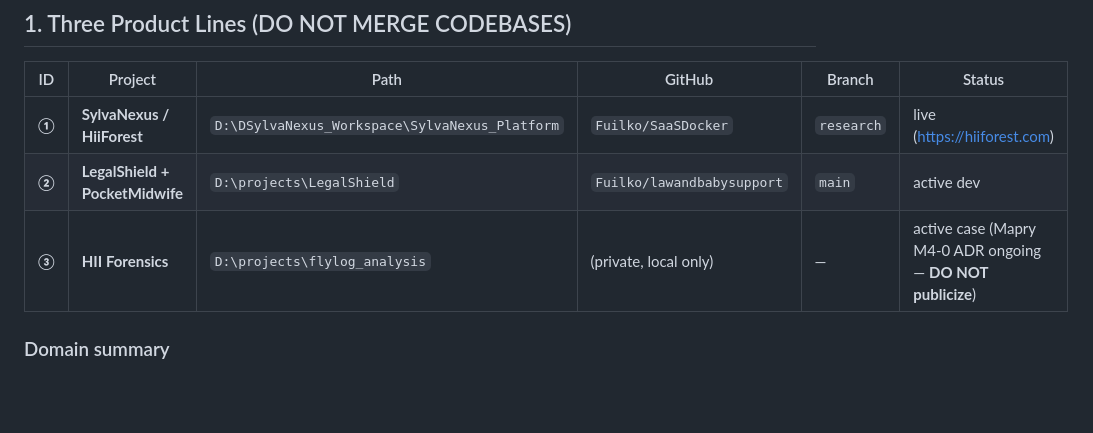
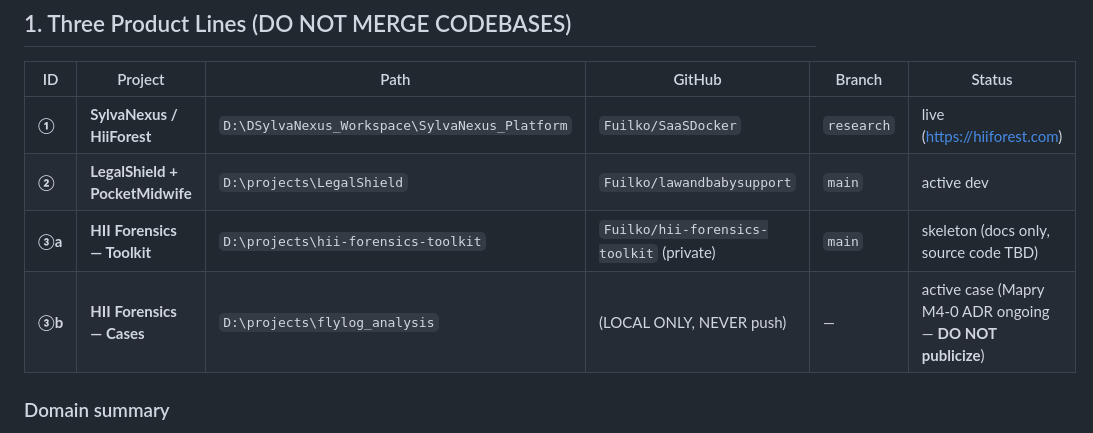
Before and after one commit to Fuilko/lawandbabysupport, a Markdown page: PORTFOLIO.md, the part around the change. Drawn GitHub-style; blank space fills up the shorter version.

Commit message:
docs(portfolio): sync — add hii-forensics-toolkit ③a/③b split

```diff
--- a/PORTFOLIO.md
+++ b/PORTFOLIO.md
@@ -27,7 +27,8 @@
 |---|---|---|---|---|---|
 | **①** | **SylvaNexus / HiiForest** | `D:\DSylvaNexus_Workspace\SylvaNexus_Platform` | `Fuilko/SaaSDocker` | `research` | live (https://hiiforest.com) |
 | **②** | **LegalShield + PocketMidwife** | `D:\projects\LegalShield` | `Fuilko/lawandbabysupport` | `main` | active dev |
-| **③** | **HII Forensics** | `D:\projects\flylog_analysis` | (private, local only) | — | active case (Mapry M4-0 ADR ongoing — **DO NOT publicize**) |
+| **③a** | **HII Forensics — Toolkit** | `D:\projects\hii-forensics-toolkit` | `Fuilko/hii-forensics-toolkit` (private) | `main` | skeleton (docs only, source code TBD) |
+| **③b** | **HII Forensics — Cases** | `D:\projects\flylog_analysis` | (LOCAL ONLY, NEVER push) | — | active case (Mapry M4-0 ADR ongoing — **DO NOT publicize**) |
 
 ### Domain summary
 
```
